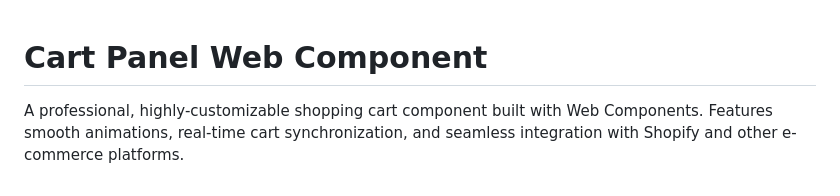
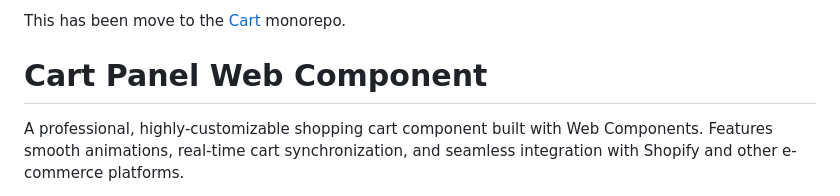
Before and after one commit to magic-spells/cart-panel, a Markdown page: README.md, the part around the change. Rendered like a GitHub page.

```diff
--- a/README.md
+++ b/README.md
@@ -1,3 +1,5 @@
+This has been move to the [Cart](https://github.com/magic-spells/cart) monorepo.
+
 # Cart Panel Web Component
 
 A professional, highly-customizable shopping cart component built with Web Components. Features smooth animations, real-time cart synchronization, and seamless integration with Shopify and other e-commerce platforms.
```
